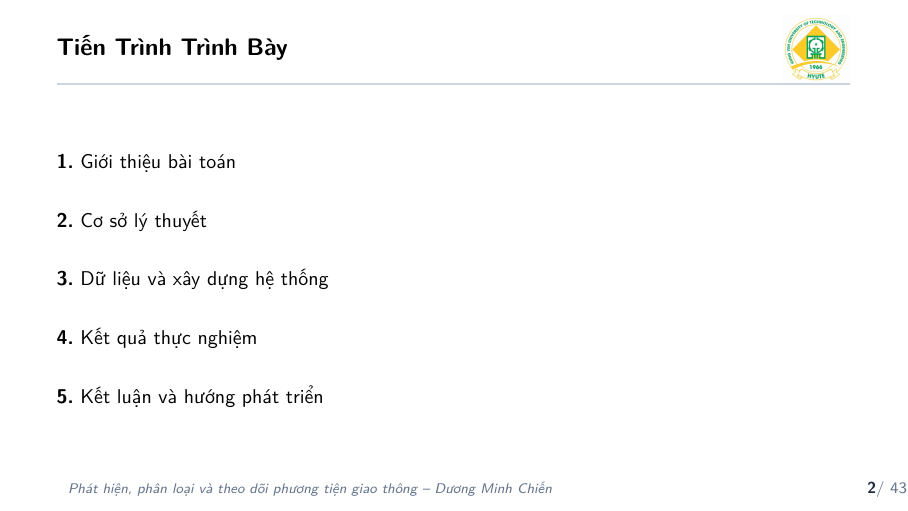
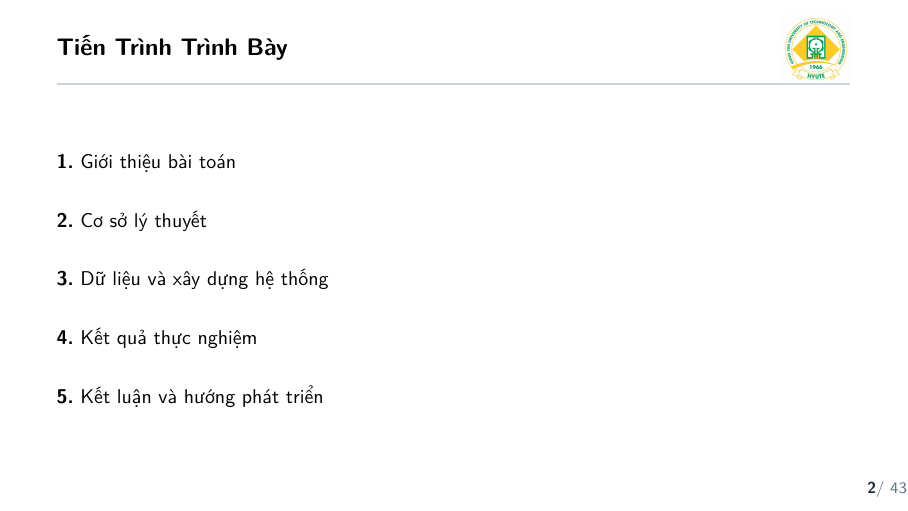
Before and after one commit to duongchien147/vn-vehicle-tracking, LaTeX slides (report/slide/bao_ve/main.tex, which reads report/slide/bao_ve/config/settings.tex): page 2 of 43. Compiled offline with pdfLaTeX.

Commit message:
Slide: bỏ chữ ở chân trang, chỉ giữ số trang

```diff
--- a/report/slide/bao_ve/config/settings.tex
+++ b/report/slide/bao_ve/config/settings.tex
@@ -30,7 +30,8 @@
 % ---------------------------------------------------------------------
 %  Chữ nghiêng bên trái chân trang. Để trống {} sẽ dùng \title ngắn
 %  (\title[ngắn]{dài}) hoặc tiêu đề đầy đủ.
-\newcommand{\mlwFooterText}{Phát hiện, phân loại và theo dõi phương tiện giao thông -- Dương Minh Chiến}
+%  \mbox{}: không hiện chữ ở chân trang (để trống {} thì theme tự lấy \title ngắn), chỉ còn số trang
+\newcommand{\mlwFooterText}{\mbox{}}
 
 %  true: "5 / 20" | false: chỉ "5"
 \newcommand{\mlwShowTotalFrames}{true}
```
